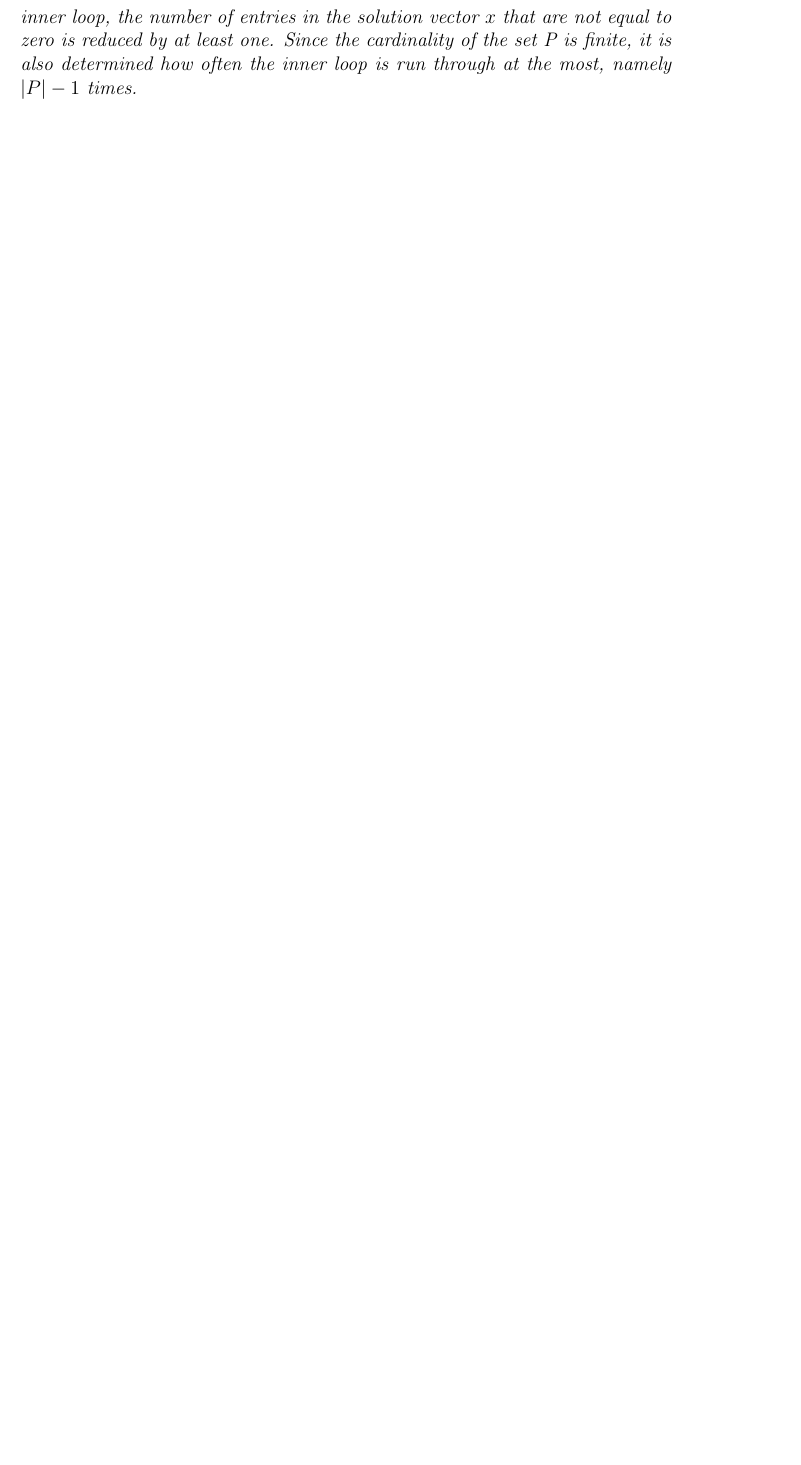
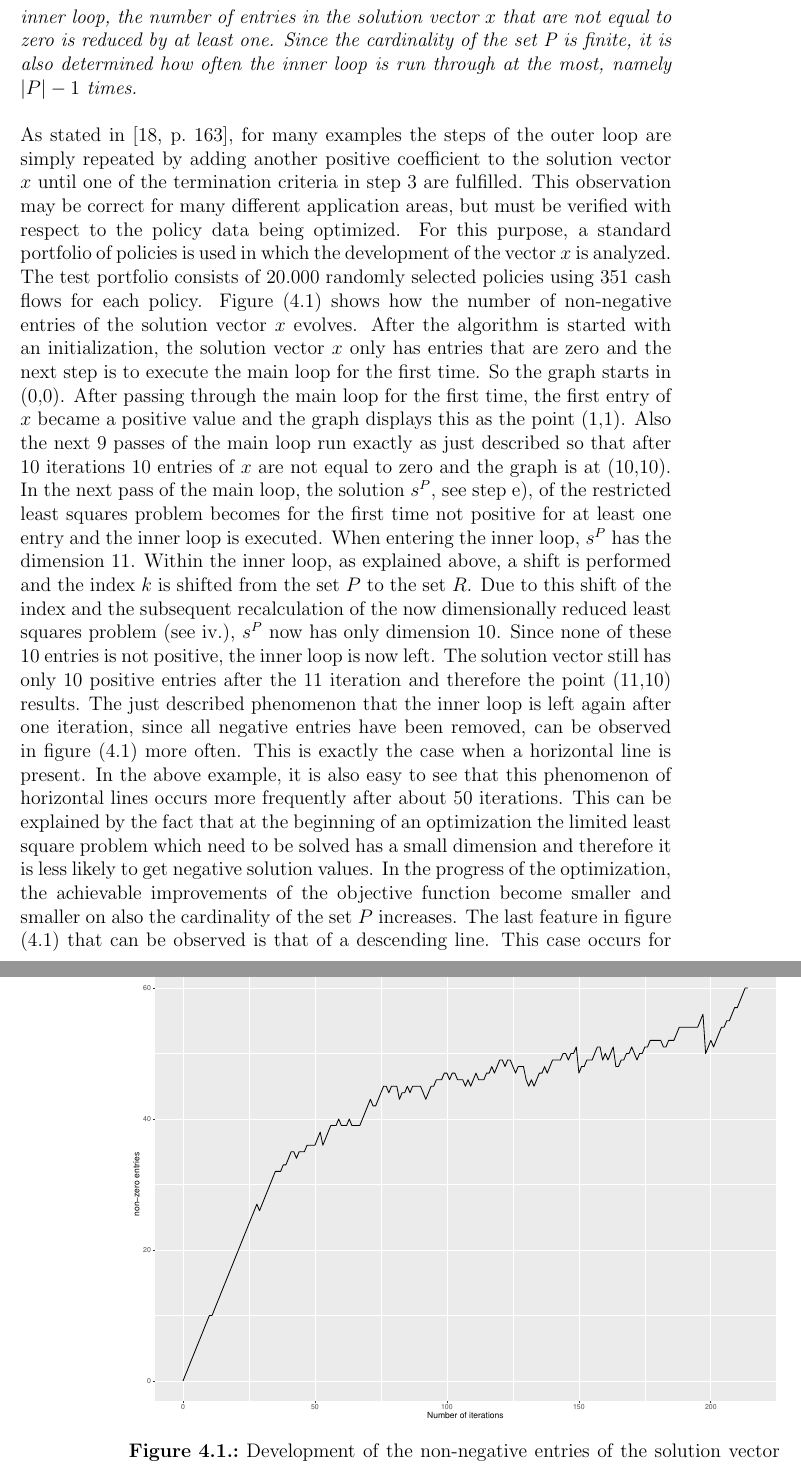
Before and after one commit to r-Files/Masterarbeit, a LaTeX thesis (main_document.tex, which reads chapters/NNLS.tex): part of page 53 of 61 before the commit and two parts of pages 53 and 54 of 61 after it, the two joined at a grey line, cut so that both start at the same text, the shorter picture padded with empty space. Compiled offline with pdfLaTeX; an older LaTeX class or package is replaced by its successor.

Commit message:
update NNLS

```diff
--- a/chapters/NNLS.tex
+++ b/chapters/NNLS.tex
@@ -152,3 +152,14 @@ If there are non positive entries in the solution of the restricted least square
 \begin{remark}
 	Within the inner loop, at least one index $k$ per iteration is transferred from the set $P$ to the set $R$.  As a result, with each pass of the inner loop, the number of entries in the solution vector $x$ that are not equal to zero is reduced by at least one. Since the cardinality of the set P is finite, it is also determined how often the inner loop is run through at the most, namely $|P| - 1$ times.
 \end{remark}
+
+As stated in \cite[p.~163]{lawson}, for many examples the steps of the outer loop are simply repeated by adding another positive coefficient to the solution vector $x$ until one of the termination criteria in step 3 are fulfilled. This observation may be correct for many different application areas, but must be verified with respect to the policy data being optimized. For this purpose, a standard portfolio of policies is used in which the development of the vector $x$ is analyzed. The test portfolio consists of 20.000 randomly selected policies using 351 cash flows for each policy. Figure (\ref{fig:iterations}) shows how the number of non-negative entries of the solution vector $x$ evolves. After the algorithm is started with an initialization, the solution vector $x$ only has entries that are zero and
+the next step is to execute the main loop for the first time. So the graph starts in (0,0). After passing through the main loop for the first time, the first entry of $x$ became a positive value and the graph displays this as the point (1,1). Also the next 9 passes of the main loop run exactly as just described so that after 10 iterations 10 entries of $x$ are not equal to zero and the graph is at (10,10). In the next pass of the main loop, the solution $s^P$, see step e), of the restricted least squares problem becomes for the first time not positive for at least one entry and the inner loop is executed. When entering the inner loop, $s^P$ has the dimension 11. Within the inner loop, as explained above, a shift is performed and the index $k$ is shifted from the set $P$ to the set $R$. Due to this shift of the index and the subsequent recalculation of the now dimensionally reduced least squares problem (see iv.), $s^P$ now has only dimension 10. Since none of these 10 entries is not positive, the inner loop is now left. The solution vector still has only 10 positive entries after the 11 iteration and therefore the point (11,10) results. The just described phenomenon that the inner loop is left again after one iteration, since all negative entries have been removed, can be observed in figure (\ref{fig:iterations}) more often. This is exactly the case when a horizontal line is present. In the above example, it is also easy to see that this phenomenon of horizontal lines occurs more frequently after about 50 iterations. This can be explained by the fact that at the beginning of an optimization the limited least square problem which need to be solved has a small dimension and therefore it is less likely to get negative solution values. In the progress of the optimization, the achievable improvements of the objective function become smaller and smaller on also the cardinality of the set $P$ increases. The last feature in figure (\ref{fig:iterations}) that can be observed is that of a descending line. This case occurs for the first time at the transition from iteration 28 to iteration 29. In iteration 29 the solution vector of the limited least square problem $s^P$ has entries that are not positive such as in the case described previously. The difference to before is that the inner loop is not left after one iteration. So there are several Loop cycles required to adapt all negative entries by shifting. In the particular case of iteration 29, the inner loop is executed exactly twice until all entries of $s^P$ are positive. Since with each pass of the inner loop the number of positive entries of the solution vector $x$ is reduced by one, a descending line results after 2 passes. It is therefore not too difficult to see that the steepness of the descent is a measure of how often the inner loop has been looped before all entries were positive.
+
+
+\begin{figure}
+	\centering
+	\includegraphics[width=\textwidth]{figures/chapter_NNLS/number_iterations}
+	\caption{Development of the non-negative entries of the solution vector $x$ based on the number of iterations.}
+	\label{fig:iterations}
+\end{figure}
```
Also changed, not shown: figures/chapter_NNLS/number_iterations.pdf (added), main_document.pdf.
